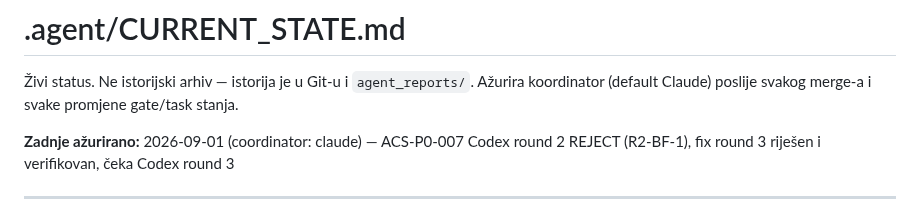
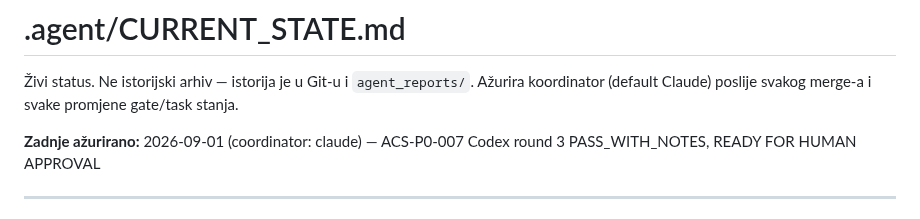
Before and after one commit to Rade69/AI-Campaing-Studio, a Markdown page: .agent/CURRENT_STATE.md, the part around one of its changes. Drawn GitHub-style.

Commit message:
CURRENT_STATE: ACS-P0-007 Codex round 3 PASS_WITH_NOTES, READY FOR HUMAN APPROVAL
Co-Authored-By: Claude Sonnet 5 <noreply@anthropic.com>

```diff
--- a/.agent/CURRENT_STATE.md
+++ b/.agent/CURRENT_STATE.md
@@ -3,7 +3,7 @@
 Živi status. Ne istorijski arhiv — istorija je u Git-u i `agent_reports/`.
 Ažurira koordinator (default Claude) poslije svakog merge-a i svake promjene gate/task stanja.
 
-**Zadnje ažurirano:** 2026-09-01 (coordinator: claude) — ACS-P0-007 Codex round 2 REJECT (R2-BF-1), fix round 3 riješen i verifikovan, čeka Codex round 3
+**Zadnje ažurirano:** 2026-09-01 (coordinator: claude) — ACS-P0-007 Codex round 3 PASS_WITH_NOTES, READY FOR HUMAN APPROVAL
 
 ---
 
```
Also changed, not shown: other parts of .agent/CURRENT_STATE.md (+1 -1 lines).
